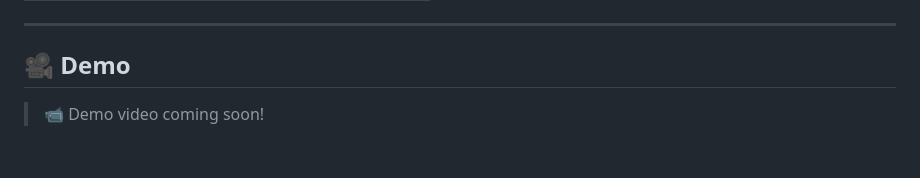
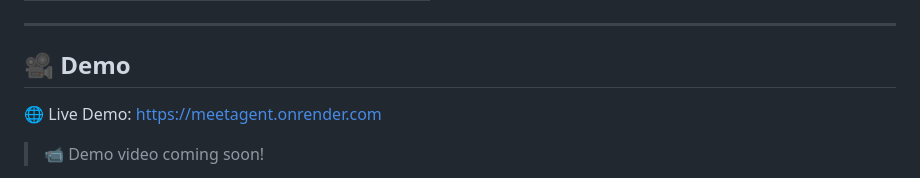
Before and after one commit to alainaasyed/meetAgent, a Markdown page: README.md, the part around the change. Drawn GitHub-style; blank space fills up the shorter version.

Commit message:
Add live demo URL

```diff
--- a/README.md
+++ b/README.md
@@ -151,7 +151,7 @@ meetAgent/
 ---
 
 ## 🎥 Demo
-
+ 🌐 Live Demo: https://meetagent.onrender.com
 > 📹 Demo video coming soon!
 
 **Sample Input:**
```
